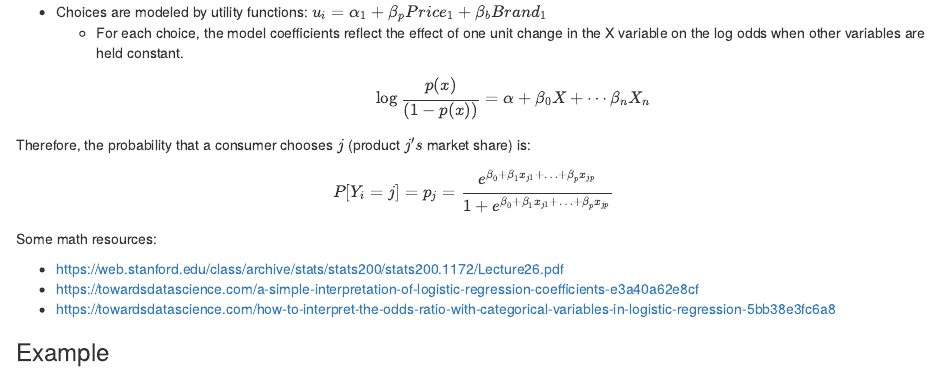
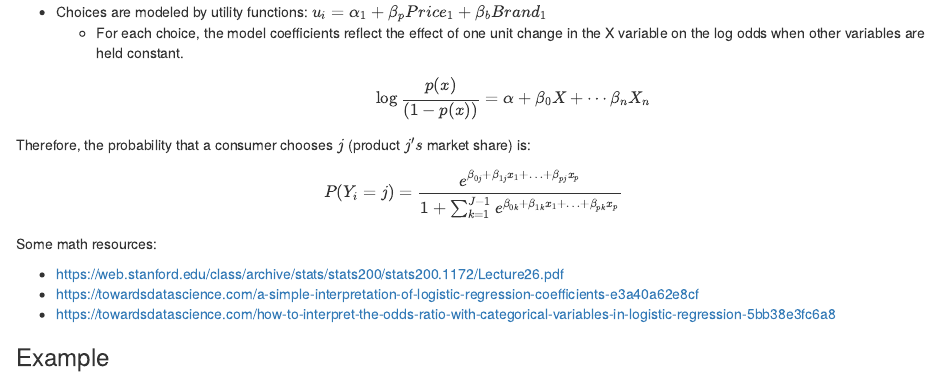
Before and after one commit to pmench/mrp-team, an R Markdown document (tutorial/tutorial.Rmd): the page in a window 1100 px wide, from 2420 px down. The pictures show the output file tutorial/tutorial.html that the author committed with the source, opened offline.

Commit message:
Fix math formula error

```diff
--- a/tutorial/tutorial.Rmd
+++ b/tutorial/tutorial.Rmd
@@ -66,10 +66,10 @@ summary(mixed.lmer)
   \]
 
 Therefore, the probability that a consumer chooses \(j\) (product \(j's\) market share) is:
+\[
+P(Y_i = j) = \frac{e^{\beta_{0j} + \beta_{1j}x_1 + \ldots + \beta_{pj}x_p}}{1 + \sum_{k=1}^{J-1}e^{\beta_{0k} + \beta_{1k}x_1 + \ldots + \beta_{pk}x_p}}
+\]
 
-\[
-P[Y_i = j] = p_j = \frac{e^{\beta_0 + \beta_1 x_{j1} + \ldots + \beta_p x_{jp}}}{1 + e^{\beta_0 + \beta_1 x_{j1} + \ldots + \beta_p x_{jp}}}
-\]
 
 Some math resources:
 
```
Also changed, not shown: tutorial/tutorial.html.
